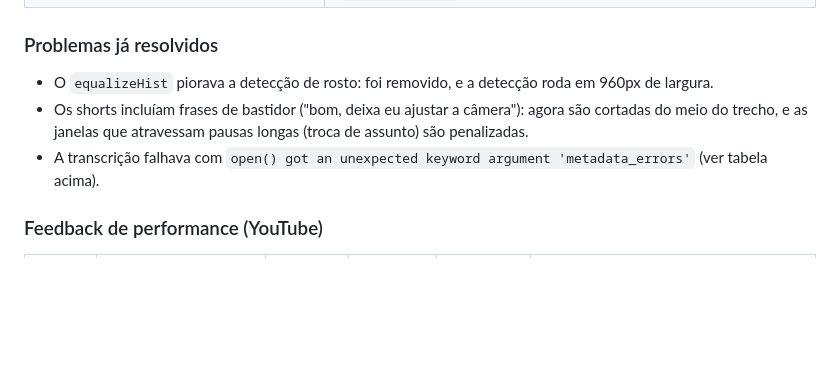
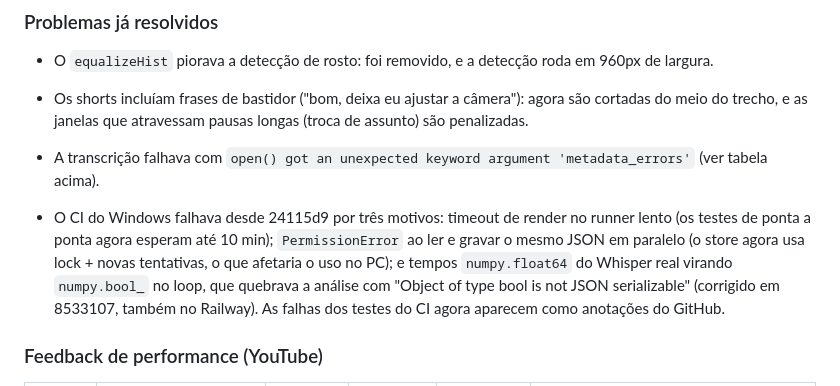
Before and after one commit to FSantosx/video-editor, a Markdown page: ROADMAP.md, the part around the change. Rendered like a GitHub page; blank space fills up the shorter version.

Commit message:
ROADMAP: registra as correções do CI do Windows
Co-Authored-By: Claude Opus 5.5 <noreply@anthropic.com>
Claude-Session: https://claude.ai/code/session_01FMxL1xNxaMu3b5AaHoHTyC

```diff
--- a/ROADMAP.md
+++ b/ROADMAP.md
@@ -44,6 +44,13 @@ Funcionando em produção:
   meio do trecho, e as janelas que atravessam pausas longas (troca de assunto) são penalizadas.
 - A transcrição falhava com `open() got an unexpected keyword argument 'metadata_errors'`
   (ver tabela acima).
+
+- O CI do Windows falhava desde 24115d9 por três motivos: timeout de render no runner lento (os
+  testes de ponta a ponta agora esperam até 10 min); `PermissionError` ao ler e gravar o mesmo JSON
+  em paralelo (o store agora usa lock + novas tentativas, o que afetaria o uso no PC); e tempos
+  `numpy.float64` do Whisper real virando `numpy.bool_` no loop, que quebrava a análise com
+  "Object of type bool is not JSON serializable" (corrigido em 8533107, também no Railway).
+  As falhas dos testes do CI agora aparecem como anotações do GitHub.
 
 ### Feedback de performance (YouTube)
 
```
